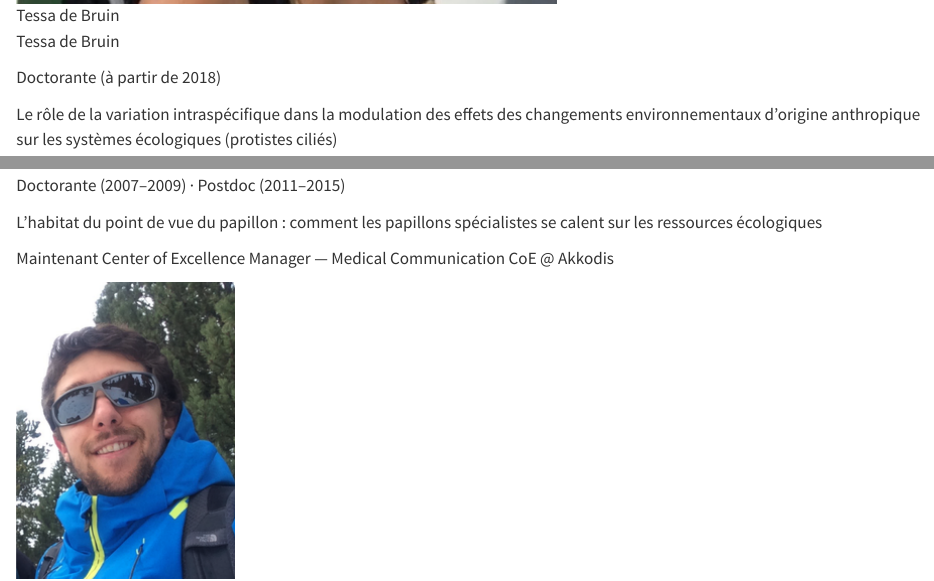
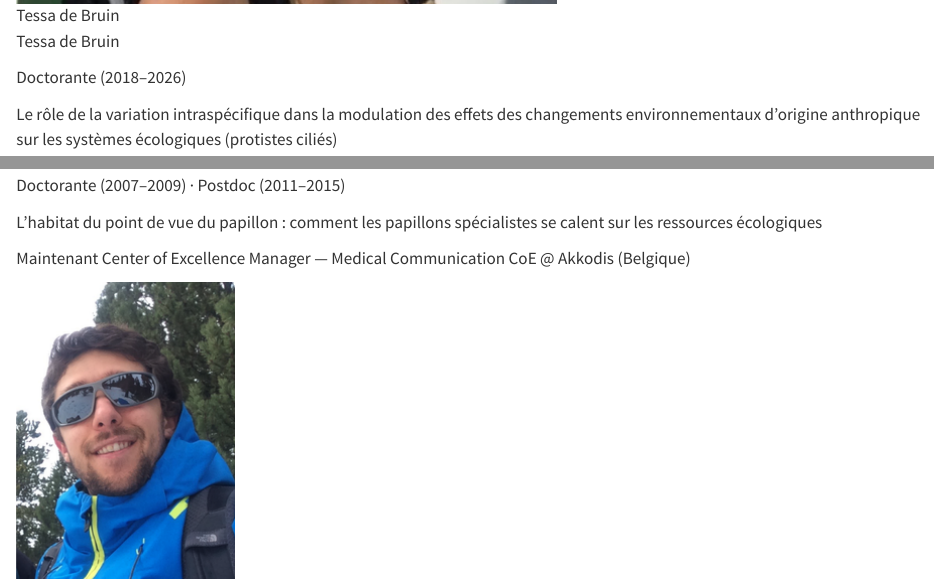
Before and after one commit to nicolas-schtickzelle/nicolas-schtickzelle.github.io, a Quarto document (fr/mentoring.qmd): the page in a window 1100 px wide, from 3310 px down, and a second part further down, joined at a grey line. Rendered offline with R 4.5, knitr and Pandoc in place of Quarto, with nearby package versions.

Commit message:
Tessa de Bruin 2018–2026; Akkodis location
Co-Authored-By: Claude Opus 5.5 <noreply@anthropic.com>
Claude-Session: https://claude.ai/code/session_01V7eaEi7AksR7wv7xu5vim5

```diff
--- a/data/translations.fr.json
+++ b/data/translations.fr.json
@@ -373,8 +373,8 @@
    "fr": "Tessa de Bruin"
   },
   "mentoring.qmd#26": {
-   "en": "PhD student (from 2018)",
-   "fr": "Doctorante (à partir de 2018)"
+   "en": "PhD student (2018–2026)",
+   "fr": "Doctorante (2018–2026)"
   },
   "mentoring.qmd#27": {
    "en": "The role of intraspecific variation in modulating the effects of environmental change drivers on ecological systems (ciliated protists)",
@@ -593,8 +593,8 @@
    "fr": "L'habitat du point de vue du papillon : comment les papillons spécialistes se calent sur les ressources écologiques"
   },
   "mentoring.qmd#81": {
-   "en": "Now Center of Excellence Manager — Medical Communication CoE @ Akkodis",
-   "fr": "Maintenant Center of Excellence Manager — Medical Communication CoE @ Akkodis"
+   "en": "Now Center of Excellence Manager — Medical Communication CoE @ Akkodis (Belgium)",
+   "fr": "Maintenant Center of Excellence Manager — Medical Communication CoE @ Akkodis (Belgique)"
   },
   "mentoring.qmd#82": {
    "en": "Dr. Allan Raffard",
--- a/fr/mentoring.qmd
+++ b/fr/mentoring.qmd
@@ -127,7 +127,7 @@
 Tessa de Bruin
 :::
 ::: role
-Doctorante (à partir de 2018)
+Doctorante (2018–2026)
 :::
 ::: thesis
 Le rôle de la variation intraspécifique dans la modulation des effets des changements environnementaux d'origine anthropique sur les systèmes écologiques (protistes ciliés)
@@ -397,7 +397,7 @@
 L'habitat du point de vue du papillon : comment les papillons spécialistes se calent sur les ressources écologiques
 :::
 ::: now
-Maintenant Center of Excellence Manager — Medical Communication CoE @ Akkodis
+Maintenant Center of Excellence Manager — Medical Communication CoE @ Akkodis (Belgique)
 :::
 :::
 :::
```
Also changed, not shown: mentoring.qmd (+2 -2 lines).
